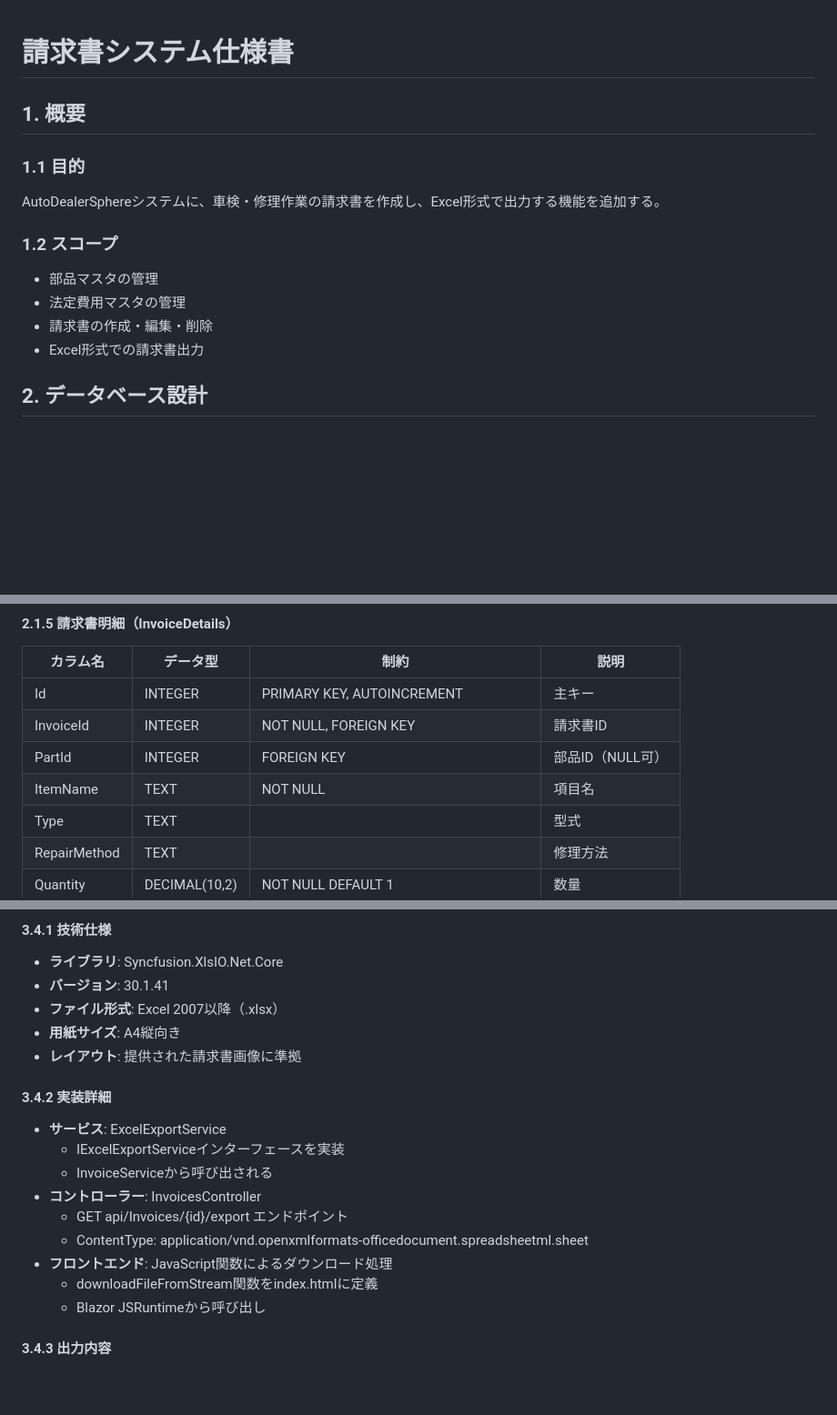
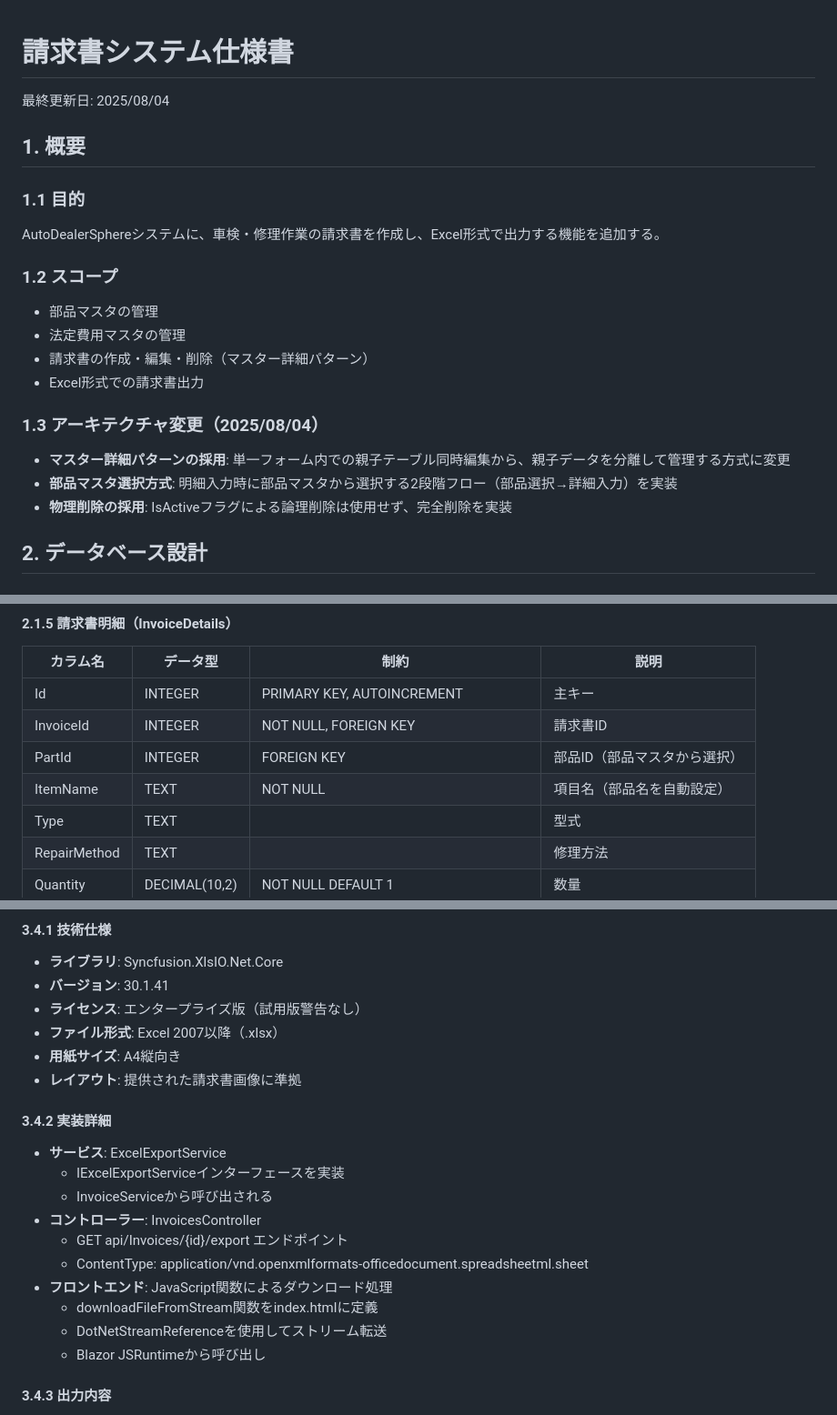
Before and after one commit to k-amano/AutoDealerSphere, a Markdown page: docs/specification/invoice-system-specification.md, 3 parts joined by grey strips. Shown at 91% size. Drawn GitHub-style; blank space fills up the shorter version.

```diff
--- a/docs/specification/invoice-system-specification.md
+++ b/docs/specification/invoice-system-specification.md
@@ -1,4 +1,6 @@
 # 請求書システム仕様書
+
+最終更新日: 2025/08/04
 
 ## 1. 概要
 
@@ -8,8 +10,13 @@ AutoDealerSphereシステムに、車検・修理作業の請求書を作成し
 ### 1.2 スコープ
 - 部品マスタの管理
 - 法定費用マスタの管理
-- 請求書の作成・編集・削除
+- 請求書の作成・編集・削除（マスター詳細パターン）
 - Excel形式での請求書出力
+
+### 1.3 アーキテクチャ変更（2025/08/04）
+- **マスター詳細パターンの採用**: 単一フォーム内での親子テーブル同時編集から、親子データを分離して管理する方式に変更
+- **部品マスタ選択方式**: 明細入力時に部品マスタから選択する2段階フロー（部品選択→詳細入力）を実装
+- **物理削除の採用**: IsActiveフラグによる論理削除は使用せず、完全削除を実装
 
 ## 2. データベース設計
 
@@ -71,8 +78,8 @@ AutoDealerSphereシステムに、車検・修理作業の請求書を作成し
 |---------|---------|------|------|
 | Id | INTEGER | PRIMARY KEY, AUTOINCREMENT | 主キー |
 | InvoiceId | INTEGER | NOT NULL, FOREIGN KEY | 請求書ID |
-| PartId | INTEGER | FOREIGN KEY | 部品ID（NULL可） |
-| ItemName | TEXT | NOT NULL | 項目名 |
+| PartId | INTEGER | FOREIGN KEY | 部品ID（部品マスタから選択） |
+| ItemName | TEXT | NOT NULL | 項目名（部品名を自動設定） |
 | Type | TEXT | | 型式 |
 | RepairMethod | TEXT | | 修理方法 |
 | Quantity | DECIMAL(10,2) | NOT NULL DEFAULT 1 | 数量 |
@@ -203,6 +243,7 @@ CREATE TABLE Vehicles (
 #### 3.4.1 技術仕様
 - **ライブラリ**: Syncfusion.XlsIO.Net.Core
 - **バージョン**: 30.1.41
+- **ライセンス**: エンタープライズ版（試用版警告なし）
 - **ファイル形式**: Excel 2007以降（.xlsx）
 - **用紙サイズ**: A4縦向き
 - **レイアウト**: 提供された請求書画像に準拠
@@ -216,6 +257,7 @@ CREATE TABLE Vehicles (
   - ContentType: application/vnd.openxmlformats-officedocument.spreadsheetml.sheet
 - **フロントエンド**: JavaScript関数によるダウンロード処理
   - downloadFileFromStream関数をindex.htmlに定義
+  - DotNetStreamReferenceを使用してストリーム転送
   - Blazor JSRuntimeから呼び出し
 
 #### 3.4.3 出力内容
```
Also changed, not shown: other parts of docs/specification/invoice-system-specification.md (+103 -24 lines), docs/specification/invoice-system-update-20250804.md (deleted, +0 -265 lines).
